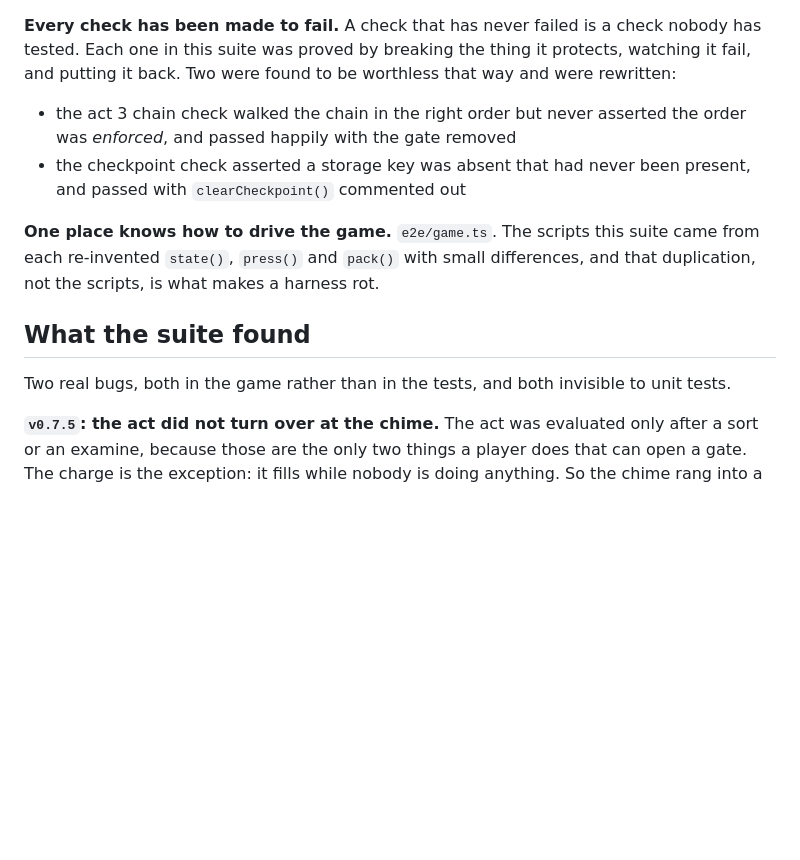
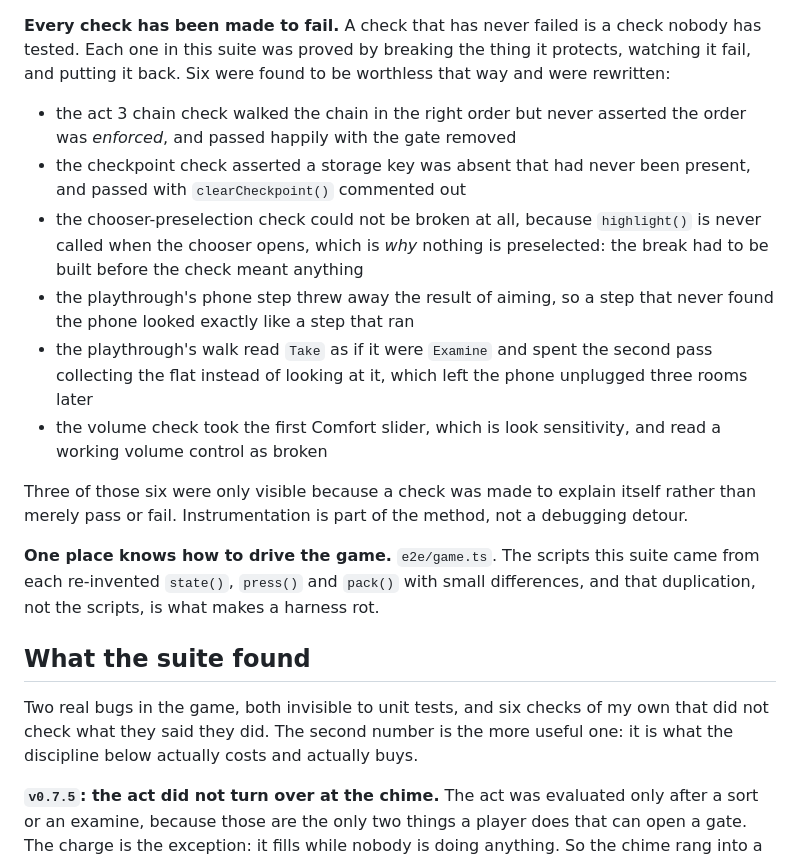
Before and after one commit to Stiven-Gjekaj/Someone-Is-Still-Paying-the-Rent, a Markdown page: docs/VERIFICATION.md, the part around the change. Rendered like a GitHub page; blank space fills up the shorter version.

Commit message:
v0.7.23: record all six checks that were not checking anything
Two of them were in the document already. Four were not, and the four
are the more useful half, because three of them were invisible to
breaking the thing on purpose and only appeared once a check was made
to explain itself.

The chooser preselection could not be broken at all until a break was
built for it, because highlight is never called when the chooser opens,
which is precisely why nothing is preselected. The playthrough's phone
step threw away the result of aiming. Its walk read Take as Examine and
spent a whole pass collecting the flat instead of looking at it. The
volume check took the look sensitivity slider and called a working
control broken.

Instrumentation is part of the method rather than a debugging detour,
and the document now says so.

```diff
--- a/docs/VERIFICATION.md
+++ b/docs/VERIFICATION.md
@@ -84,12 +84,24 @@ exercises the keyboard path rather than only the accessibility one. `access.test
 
 **Every check has been made to fail.** A check that has never failed is a check nobody has tested.
 Each one in this suite was proved by breaking the thing it protects, watching it fail, and putting it
-back. Two were found to be worthless that way and were rewritten:
+back. Six were found to be worthless that way and were rewritten:
 
 - the act 3 chain check walked the chain in the right order but never asserted the order was
   *enforced*, and passed happily with the gate removed
 - the checkpoint check asserted a storage key was absent that had never been present, and passed with
   `clearCheckpoint()` commented out
+- the chooser-preselection check could not be broken at all, because `highlight()` is never called
+  when the chooser opens, which is *why* nothing is preselected: the break had to be built before the
+  check meant anything
+- the playthrough's phone step threw away the result of aiming, so a step that never found the phone
+  looked exactly like a step that ran
+- the playthrough's walk read `Take` as if it were `Examine` and spent the second pass collecting the
+  flat instead of looking at it, which left the phone unplugged three rooms later
+- the volume check took the first Comfort slider, which is look sensitivity, and read a working
+  volume control as broken
+
+Three of those six were only visible because a check was made to explain itself rather than merely
+pass or fail. Instrumentation is part of the method, not a debugging detour.
 
 **One place knows how to drive the game.** `e2e/game.ts`. The scripts this suite came from each
 re-invented `state()`, `press()` and `pack()` with small differences, and that duplication, not the
@@ -97,7 +109,9 @@ scripts, is what makes a harness rot.
 
 ## What the suite found
 
-Two real bugs, both in the game rather than in the tests, and both invisible to unit tests.
+Two real bugs in the game, both invisible to unit tests, and six checks of my own that did not
+check what they said they did. The second number is the more useful one: it is what the discipline
+below actually costs and actually buys.
 
 **`v0.7.5`: the act did not turn over at the chime.** The act was evaluated only after a sort or an
 examine, because those are the only two things a player does that can open a gate. The charge is the
```
